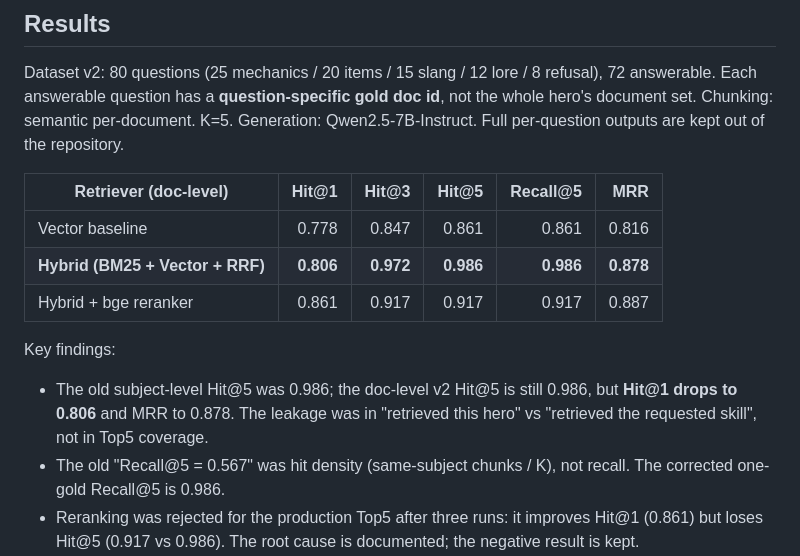
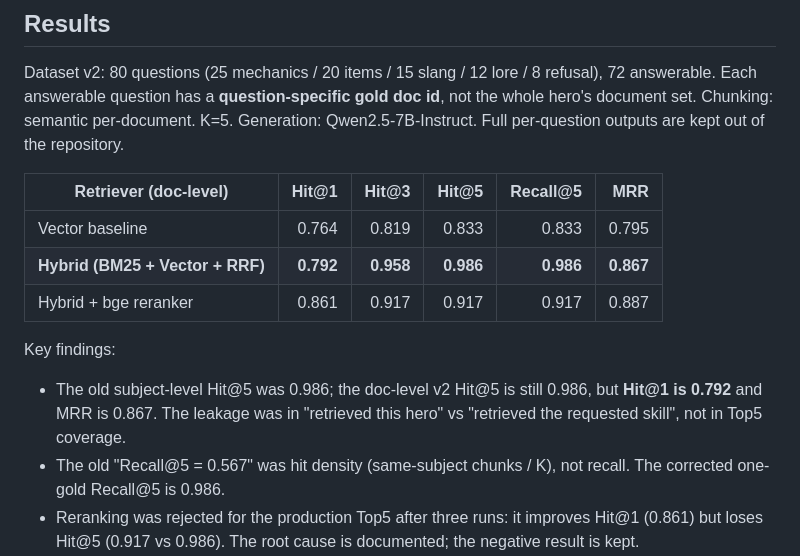
Before and after one commit to sude46/wzry-rag, a Markdown page: README.md, the part around the change. GitHub-like rendering.

Commit message:
docs: update doc-level evaluation results after rerun

```diff
--- a/README.md
+++ b/README.md
@@ -48,13 +48,13 @@ Dataset v2: 80 questions (25 mechanics / 20 items / 15 slang / 12 lore / 8 refus
 
 | Retriever (doc-level) | Hit@1 | Hit@3 | Hit@5 | Recall@5 | MRR |
 |---|---:|---:|---:|---:|---:|
-| Vector baseline | 0.778 | 0.847 | 0.861 | 0.861 | 0.816 |
-| **Hybrid (BM25 + Vector + RRF)** | **0.806** | **0.972** | **0.986** | **0.986** | **0.878** |
+| Vector baseline | 0.764 | 0.819 | 0.833 | 0.833 | 0.795 |
+| **Hybrid (BM25 + Vector + RRF)** | **0.792** | **0.958** | **0.986** | **0.986** | **0.867** |
 | Hybrid + bge reranker | 0.861 | 0.917 | 0.917 | 0.917 | 0.887 |
 
 Key findings:
 
-- The old subject-level Hit@5 was 0.986; the doc-level v2 Hit@5 is still 0.986, but **Hit@1 drops to 0.806** and MRR to 0.878. The leakage was in "retrieved this hero" vs "retrieved the requested skill", not in Top5 coverage.
+- The old subject-level Hit@5 was 0.986; the doc-level v2 Hit@5 is still 0.986, but **Hit@1 is 0.792** and MRR is 0.867. The leakage was in "retrieved this hero" vs "retrieved the requested skill", not in Top5 coverage.
 - The old "Recall@5 = 0.567" was hit density (same-subject chunks / K), not recall. The corrected one-gold Recall@5 is 0.986.
 - Reranking was rejected for the production Top5 after three runs: it improves Hit@1 (0.861) but loses Hit@5 (0.917 vs 0.986). The root cause is documented; the negative result is kept.
 - Slang is **in-vocabulary** (same dictionary used for expansion); 1.00 means the dictionary path works, not that it generalizes to unseen slang.
```
Also changed, not shown: docs/design.md (+1 -1 lines), docs/evaluation.md (+7 -7 lines).
